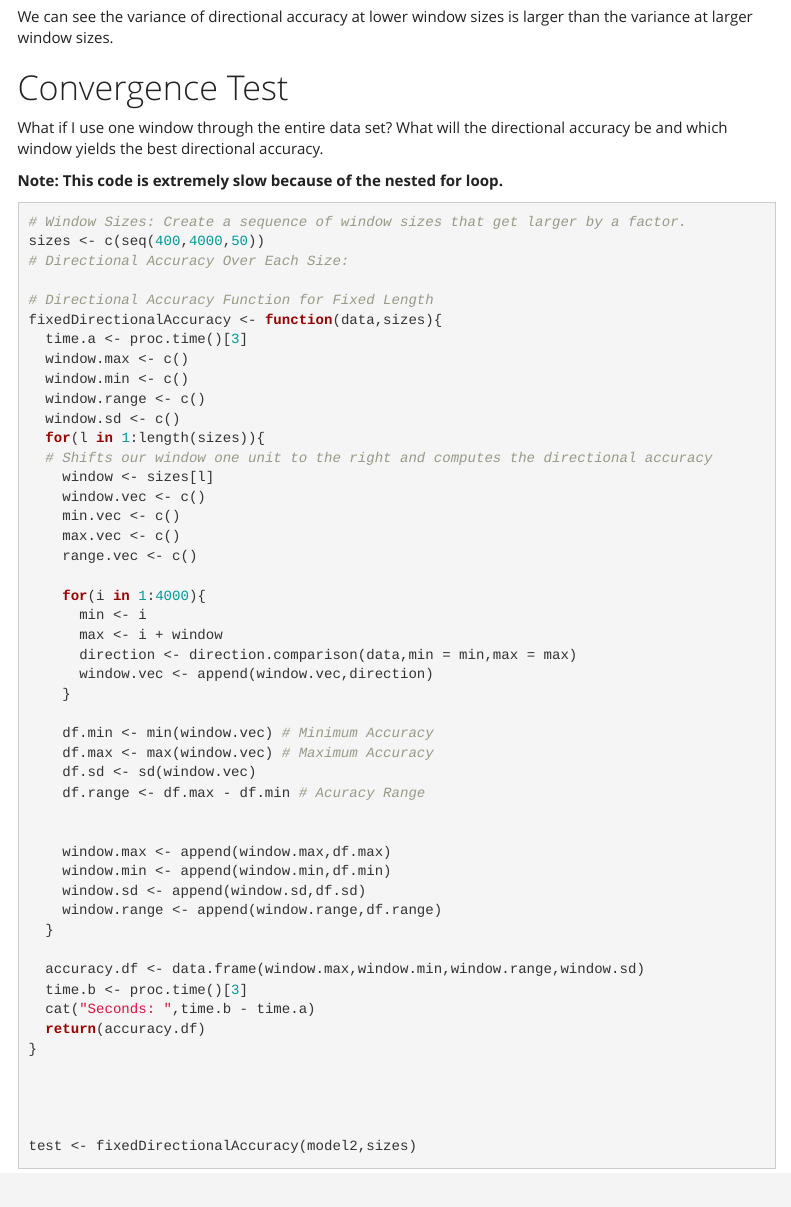
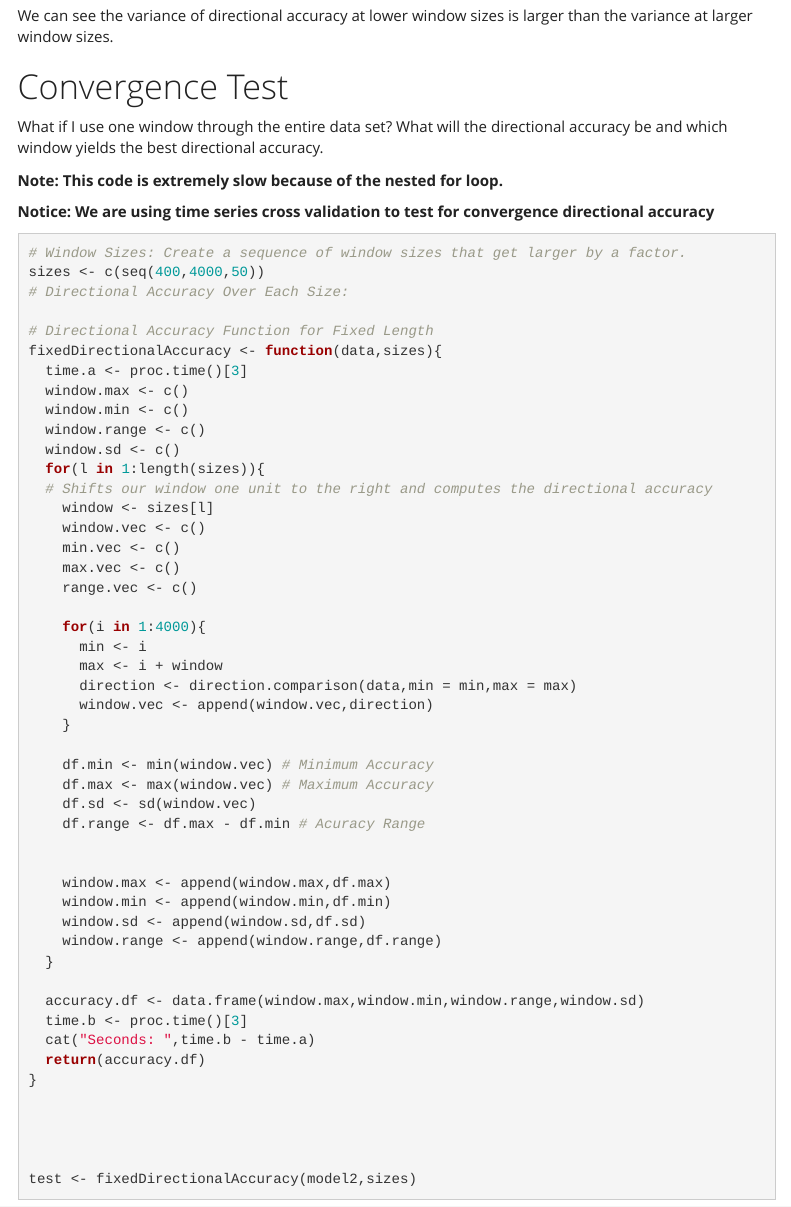
Before and after one commit to ederricho/MiniProjects, an R Markdown document (SimpleStockAlgorithm/AdditionalFiles/DirectionalAccuracyConvergenceTest.Rmd): the page in a window 1100 px wide, from 1220 px down before the commit and from 1240 px down after it, so that both start at the same text. The pictures show the output file SimpleStockAlgorithm/AdditionalFiles/DirectionalAccuracyConvergenceTest.html that the author committed with the source, opened offline; menus at the side of the page are left out.

Commit message:
Add files via upload

````diff
--- a/SimpleStockAlgorithm/AdditionalFiles/DirectionalAccuracyConvergenceTest.Rmd
+++ b/SimpleStockAlgorithm/AdditionalFiles/DirectionalAccuracyConvergenceTest.Rmd
@@ -217,6 +217,8 @@ We can see the variance of directional accuracy at lower window sizes is larger
 What if I use one window through the entire data set? What will the directional accuracy be and which window yields the best directional accuracy.
 
 **Note: This code is extremely slow because of the nested for loop.**
+
+**Notice: We are using time series cross validation to test for convergence directional accuracy**
 ```{r}
 # Window Sizes: Create a sequence of window sizes that get larger by a factor.
 sizes <- c(seq(400,4000,50))
````
Also changed, not shown: SimpleStockAlgorithm/AdditionalFiles/DirectionalAccuracyConvergenceTest.html.
